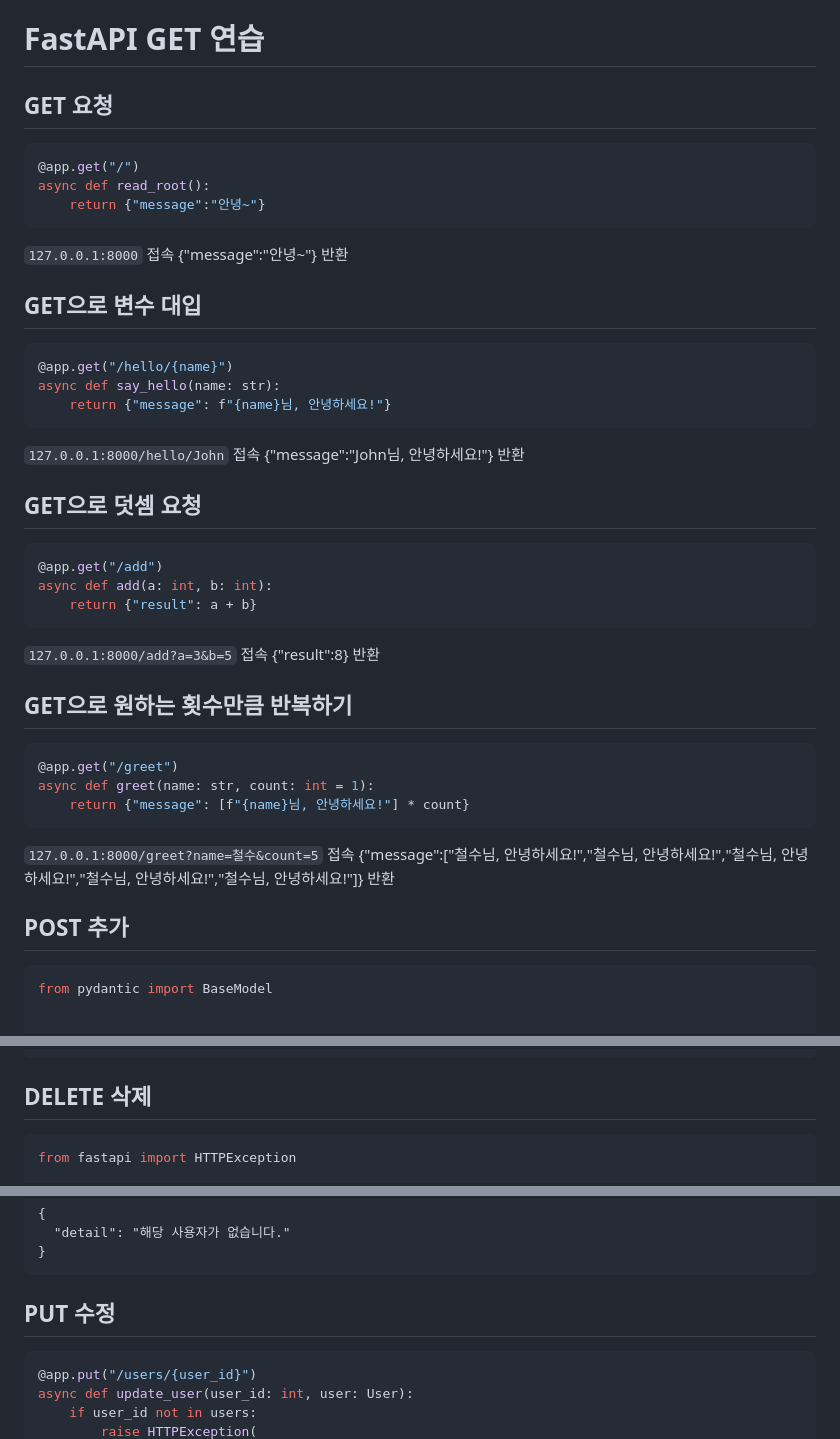
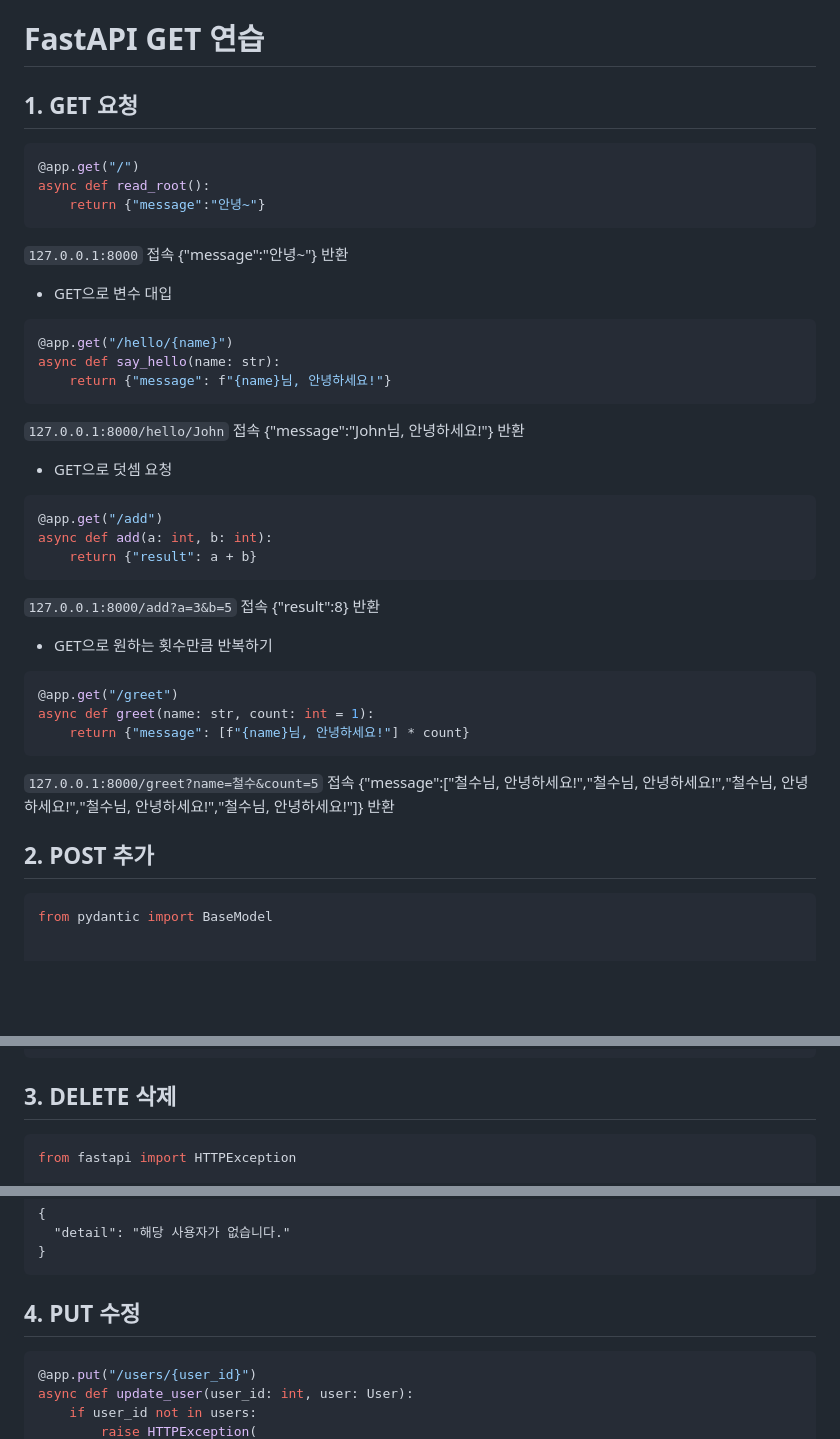
Before and after one commit to TechieMoon/hanwha_0902, a Markdown page: ex0909/FastAPI연습.md, 3 parts joined by grey strips. GitHub-like rendering; blank space fills up the shorter version.

````diff
--- a/ex0909/FastAPI연습.md
+++ b/ex0909/FastAPI연습.md
@@ -1,6 +1,6 @@
 # FastAPI GET 연습
 
-## GET 요청
+## 1. GET 요청
 
 ```python
 @app.get("/")
@@ -11,7 +11,7 @@ async def read_root():
 `127.0.0.1:8000` 접속
 {"message":"안녕~"} 반환
 
-## GET으로 변수 대입
+- GET으로 변수 대입
 
 ```python
 @app.get("/hello/{name}")
@@ -23,7 +23,7 @@ async def say_hello(name: str):
 {"message":"John님, 안녕하세요!"} 반환
 
 
-## GET으로 덧셈 요청
+- GET으로 덧셈 요청
 
 ```python
 @app.get("/add")
@@ -34,7 +34,7 @@ async def add(a: int, b: int):
 `127.0.0.1:8000/add?a=3&b=5` 접속
 {"result":8} 반환
 
-## GET으로 원하는 횟수만큼 반복하기
+- GET으로 원하는 횟수만큼 반복하기
 
 ```python
 @app.get("/greet")
@@ -45,7 +45,7 @@ async def greet(name: str, count: int = 1):
 `127.0.0.1:8000/greet?name=철수&count=5` 접속
 {"message":["철수님, 안녕하세요!","철수님, 안녕하세요!","철수님, 안녕하세요!","철수님, 안녕하세요!","철수님, 안녕하세요!"]} 반환
 
-## POST 추가
+## 2. POST 추가
 
 ```python
 from pydantic import BaseModel
@@ -86,7 +86,7 @@ Response body
 }
 ```
 
-## DELETE 삭제
+## 3. DELETE 삭제
 
 ```python
 from fastapi import HTTPException
@@ -135,7 +135,7 @@ user_id에 1을 입력하고 테스트
 ```
 
 
-## PUT 수정
+## 4. PUT 수정
 
 ```python
 @app.put("/users/{user_id}")
````
